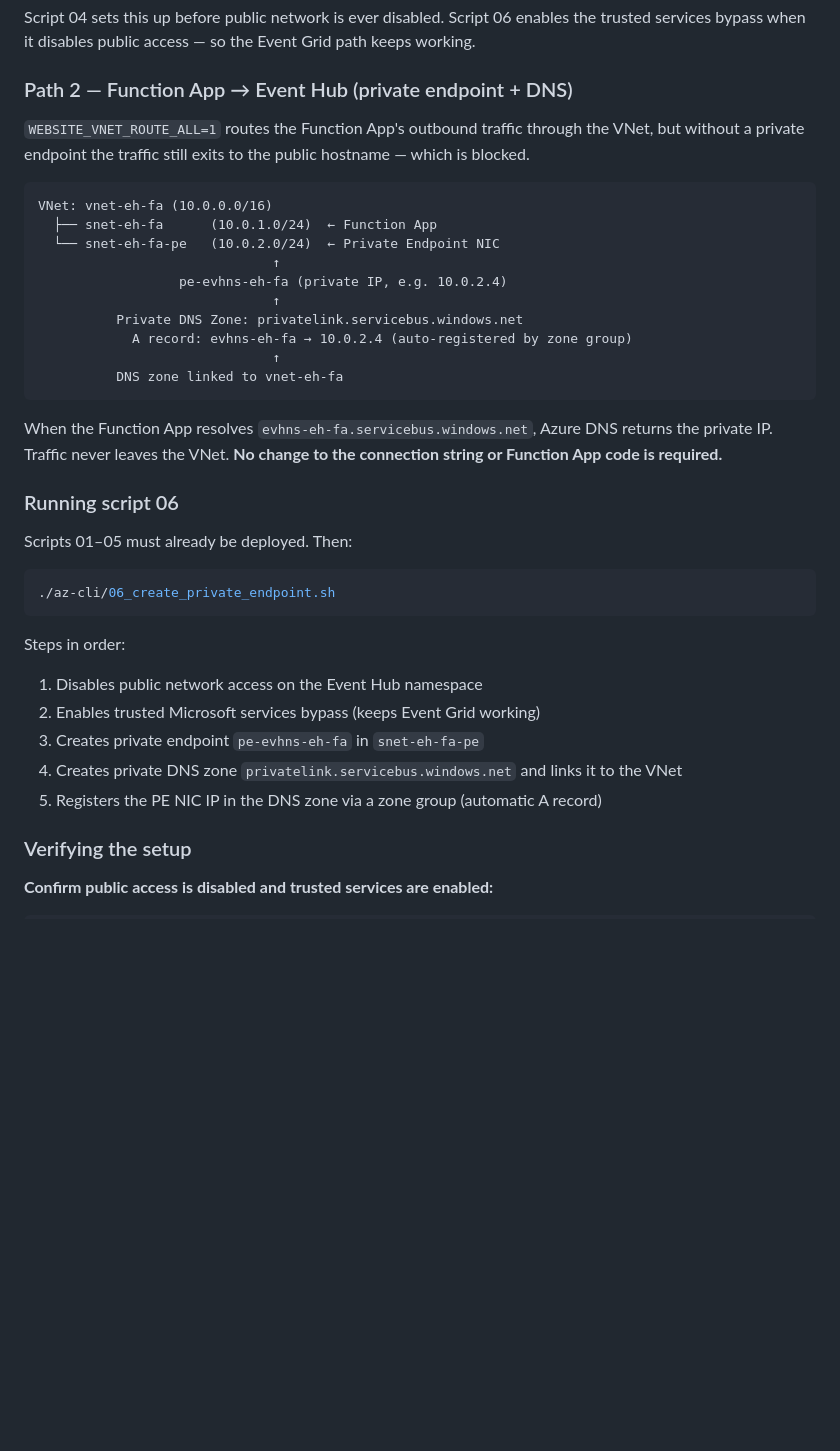
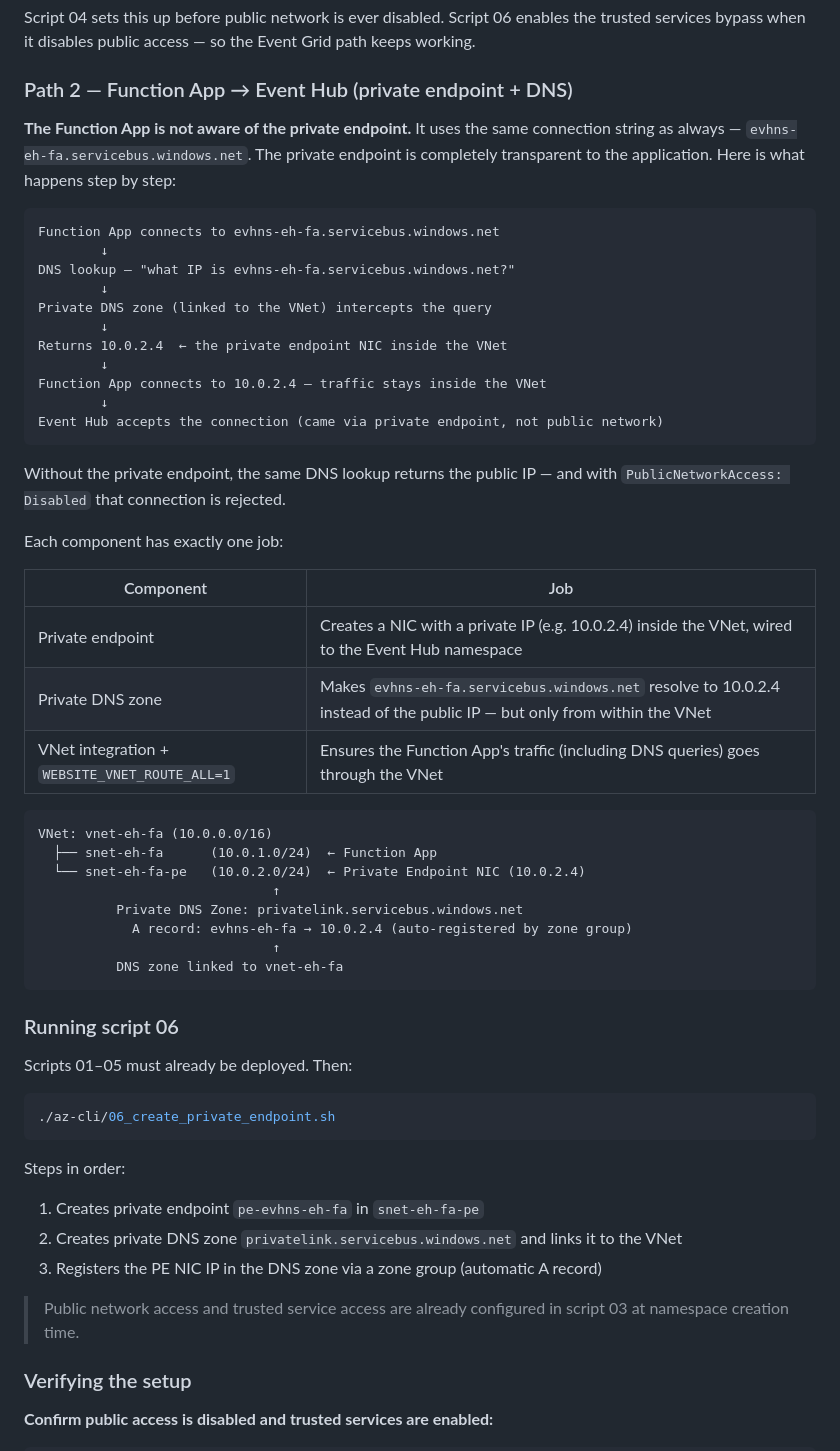
Before and after one commit to egch/python-datalake, a Markdown page: demo-aeh-function-app/README.md, the part around one of its changes. Rendered like a GitHub page; blank space fills up the shorter version.

Commit message:
improve README explanations for private endpoint and outbound VNet
- clarify that Function App polls Event Hub outbound (not push-based)
- explain why VNet integration is on the outbound side
- link Elastic Premium requirement to persistent outbound AMQP connection
- add step-by-step DNS resolution flow for private endpoint path
- fix stale script 06 description (public network now disabled in script 03)

Co-Authored-By: Claude Sonnet 4.6 <noreply@anthropic.com>

````diff
--- a/demo-aeh-function-app/README.md
+++ b/demo-aeh-function-app/README.md
@@ -292,22 +306,42 @@ Script 04 sets this up before public network is ever disabled. Script 06 enables
 
 ### Path 2 — Function App → Event Hub (private endpoint + DNS)
 
-`WEBSITE_VNET_ROUTE_ALL=1` routes the Function App's outbound traffic through the VNet, but without a private endpoint the traffic still exits to the public hostname — which is blocked.
+**The Function App is not aware of the private endpoint.** It uses the same connection string as always — `evhns-eh-fa.servicebus.windows.net`. The private endpoint is completely transparent to the application. Here is what happens step by step:
+
+```
+Function App connects to evhns-eh-fa.servicebus.windows.net
+        ↓
+DNS lookup — "what IP is evhns-eh-fa.servicebus.windows.net?"
+        ↓
+Private DNS zone (linked to the VNet) intercepts the query
+        ↓
+Returns 10.0.2.4  ← the private endpoint NIC inside the VNet
+        ↓
+Function App connects to 10.0.2.4 — traffic stays inside the VNet
+        ↓
+Event Hub accepts the connection (came via private endpoint, not public network)
+```
+
+Without the private endpoint, the same DNS lookup returns the public IP — and with `PublicNetworkAccess: Disabled` that connection is rejected.
+
+Each component has exactly one job:
+
+| Component | Job |
+|---|---|
+| Private endpoint | Creates a NIC with a private IP (e.g. 10.0.2.4) inside the VNet, wired to the Event Hub namespace |
+| Private DNS zone | Makes `evhns-eh-fa.servicebus.windows.net` resolve to 10.0.2.4 instead of the public IP — but only from within the VNet |
+| VNet integration + `WEBSITE_VNET_ROUTE_ALL=1` | Ensures the Function App's traffic (including DNS queries) goes through the VNet |
 
 ```
 VNet: vnet-eh-fa (10.0.0.0/16)
   ├── snet-eh-fa      (10.0.1.0/24)  ← Function App
-  └── snet-eh-fa-pe   (10.0.2.0/24)  ← Private Endpoint NIC
-                              ↑
-                  pe-evhns-eh-fa (private IP, e.g. 10.0.2.4)
+  └── snet-eh-fa-pe   (10.0.2.0/24)  ← Private Endpoint NIC (10.0.2.4)
                               ↑
           Private DNS Zone: privatelink.servicebus.windows.net
             A record: evhns-eh-fa → 10.0.2.4 (auto-registered by zone group)
                               ↑
           DNS zone linked to vnet-eh-fa
 ```
-
-When the Function App resolves `evhns-eh-fa.servicebus.windows.net`, Azure DNS returns the private IP. Traffic never leaves the VNet. **No change to the connection string or Function App code is required.**
 
 ### Running script 06
 
@@ -318,11 +352,11 @@ Scripts 01–05 must already be deployed. Then:
 ```
 
 Steps in order:
-1. Disables public network access on the Event Hub namespace
-2. Enables trusted Microsoft services bypass (keeps Event Grid working)
-3. Creates private endpoint `pe-evhns-eh-fa` in `snet-eh-fa-pe`
-4. Creates private DNS zone `privatelink.servicebus.windows.net` and links it to the VNet
-5. Registers the PE NIC IP in the DNS zone via a zone group (automatic A record)
+1. Creates private endpoint `pe-evhns-eh-fa` in `snet-eh-fa-pe`
+2. Creates private DNS zone `privatelink.servicebus.windows.net` and links it to the VNet
+3. Registers the PE NIC IP in the DNS zone via a zone group (automatic A record)
+
+> Public network access and trusted service access are already configured in script 03 at namespace creation time.
 
 ### Verifying the setup
 
````
Also changed, not shown: other parts of demo-aeh-function-app/README.md (+16 -2 lines).
